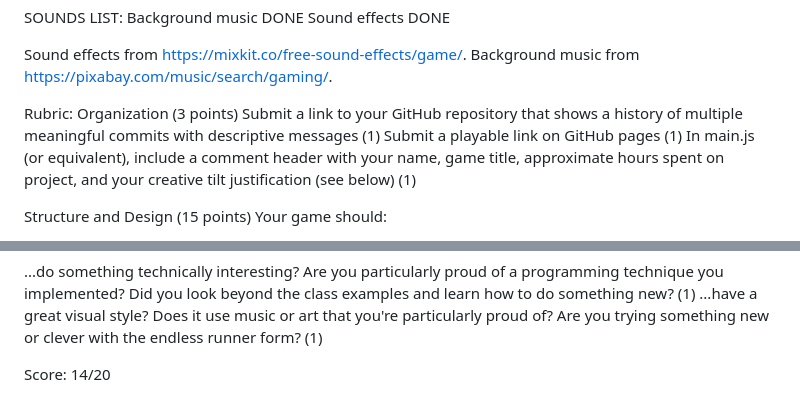
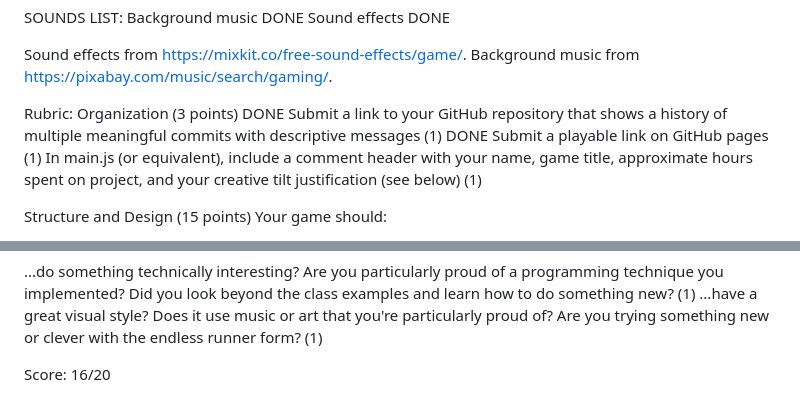
Before and after one commit to jtreddy-cell/Endless-Runner, a Markdown page: README.md, 2 parts joined by grey strips. GitHub-like rendering.

Commit message:
Rubric update

```diff
--- a/README.md
+++ b/README.md
@@ -44,8 +44,8 @@ Background music from https://pixabay.com/music/search/gaming/.
 
 Rubric:
 Organization (3 points)
-Submit a link to your GitHub repository that shows a history of multiple meaningful commits with descriptive messages (1)
-Submit a playable link on GitHub pages (1)
+DONE Submit a link to your GitHub repository that shows a history of multiple meaningful commits with descriptive messages (1)
+DONE Submit a playable link on GitHub pages (1)
 In main.js (or equivalent), include a comment header with your name, game title, approximate hours spent on project, and your creative tilt justification (see below) (1)
 
 Structure and Design (15 points)
@@ -74,4 +74,4 @@ Does your game...
 ...do something technically interesting? Are you particularly proud of a programming technique you implemented? Did you look beyond the class examples and learn how to do something new? (1)
 ...have a great visual style? Does it use music or art that you're particularly proud of? Are you trying something new or clever with the endless runner form? (1)
 
-Score: 14/20
+Score: 16/20
```
